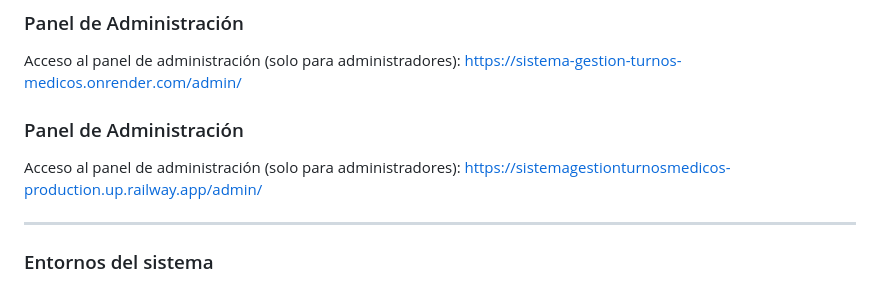
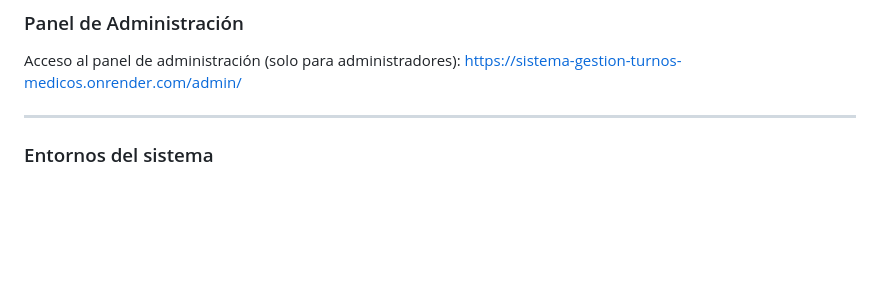
Before and after one commit to LoreMoli22/Sistema_Gestion_Turnos_Medicos, a Markdown page: README.md, the part around the change. GitHub-like rendering; blank space fills up the shorter version.

```diff
--- a/README.md
+++ b/README.md
@@ -124,12 +124,6 @@ El sistema está disponible en:
 Acceso al panel de administración (solo para administradores):
 [https://sistema-gestion-turnos-medicos.onrender.com/admin/](https://sistema-gestion-turnos-medicos.onrender.com/admin/)
 
-
-### Panel de Administración
-
-Acceso al panel de administración (solo para administradores):
-https://sistemagestionturnosmedicos-production.up.railway.app/admin/
-
 ---
 
 ### Entornos del sistema
```
